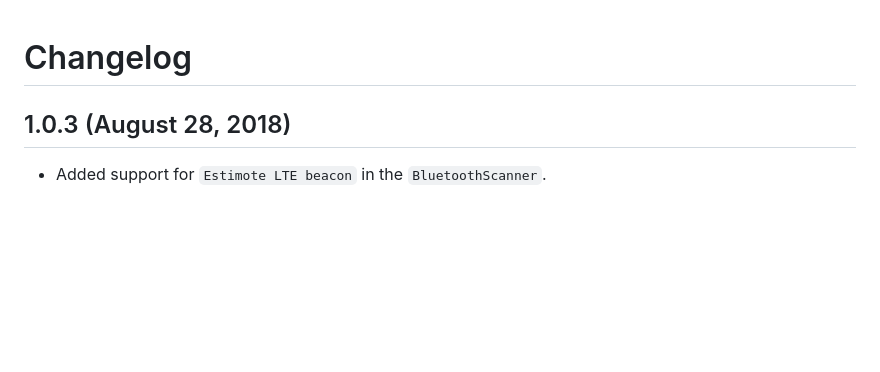
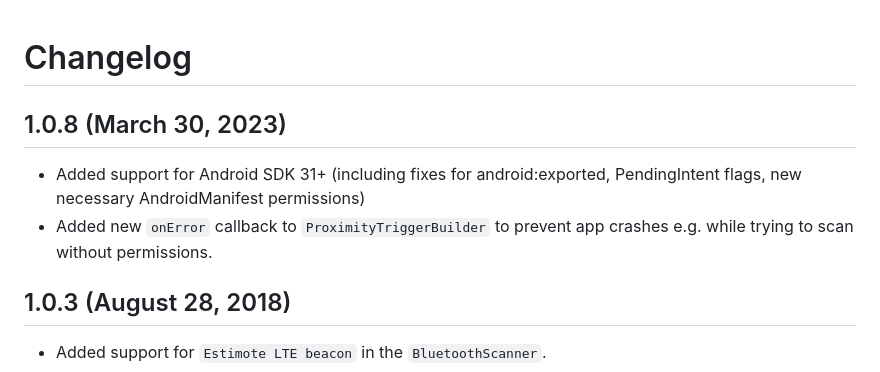
Before and after one commit to Estimote/Android-Proximity-SDK, a Markdown page: CHANGELOG.md, the part around the change. GitHub-like rendering; blank space fills up the shorter version.

Commit message:
Update README.md and CHANGELOG.md

```diff
--- a/CHANGELOG.md
+++ b/CHANGELOG.md
@@ -1,5 +1,9 @@
 Changelog
 =====================
+## 1.0.8 (March 30, 2023)
+- Added support for Android SDK 31+ (including fixes for android:exported, PendingIntent flags, new necessary AndroidManifest permissions)
+- Added new `onError` callback to `ProximityTriggerBuilder` to prevent app crashes e.g. while trying to scan without permissions.
+
 ## 1.0.3 (August 28, 2018)
 - Added support for `Estimote LTE beacon` in the `BluetoothScanner`.
 
```
Also changed, not shown: 1 other file.
